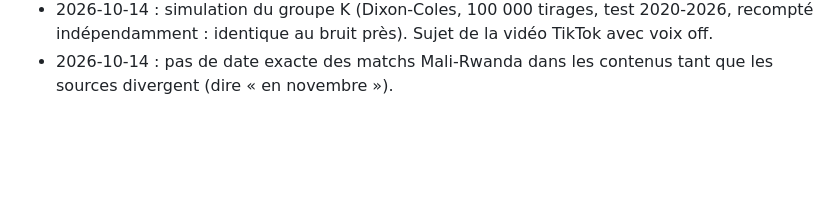
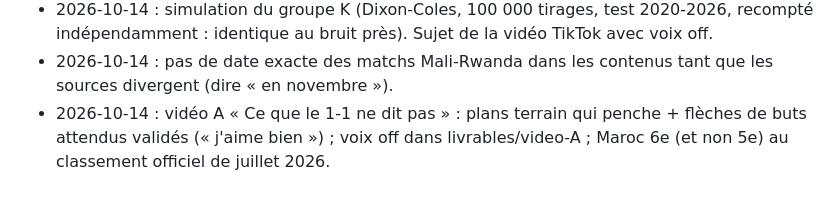
Before and after one commit to Diaby8/malidatafoot, a Markdown page: docs/journal_des_gabarits.md, the part around the change. GitHub-like rendering; blank space fills up the shorter version.

Commit message:
DA : terrain en perspective qui porte la donnée (validé) ; journal vidéo A
Co-Authored-By: Claude Opus 5.5 <noreply@anthropic.com>
Claude-Session: https://claude.ai/code/session_01HrXdBFJwxbhqadNHYHNDER

```diff
--- a/docs/journal_des_gabarits.md
+++ b/docs/journal_des_gabarits.md
@@ -180,3 +180,4 @@ des tirs). C'est le réglage par défaut de `sfx_md2.py`. Fichier final : `MaliD
 - 2026-10-14 : post 1 (défense) prêt pour X en jaune : 1-classement-afrique, 2-courbe-depuis-2000, thread de 4 tweets (livrables/post1-defense). Gabarit posts_video.py : versions vert et blanc ajoutées (choix des couleurs à confirmer avec Diaby).
 - 2026-10-14 : simulation du groupe K (Dixon-Coles, 100 000 tirages, test 2020-2026, recompté indépendamment : identique au bruit près). Sujet de la vidéo TikTok avec voix off.
 - 2026-10-14 : pas de date exacte des matchs Mali-Rwanda dans les contenus tant que les sources divergent (dire « en novembre »).
+- 2026-10-14 : vidéo A « Ce que le 1-1 ne dit pas » : plans terrain qui penche + flèches de buts attendus validés (« j'aime bien ») ; voix off dans livrables/video-A ; Maroc 6e (et non 5e) au classement officiel de juillet 2026.
```
Also changed, not shown: 1 other file.
